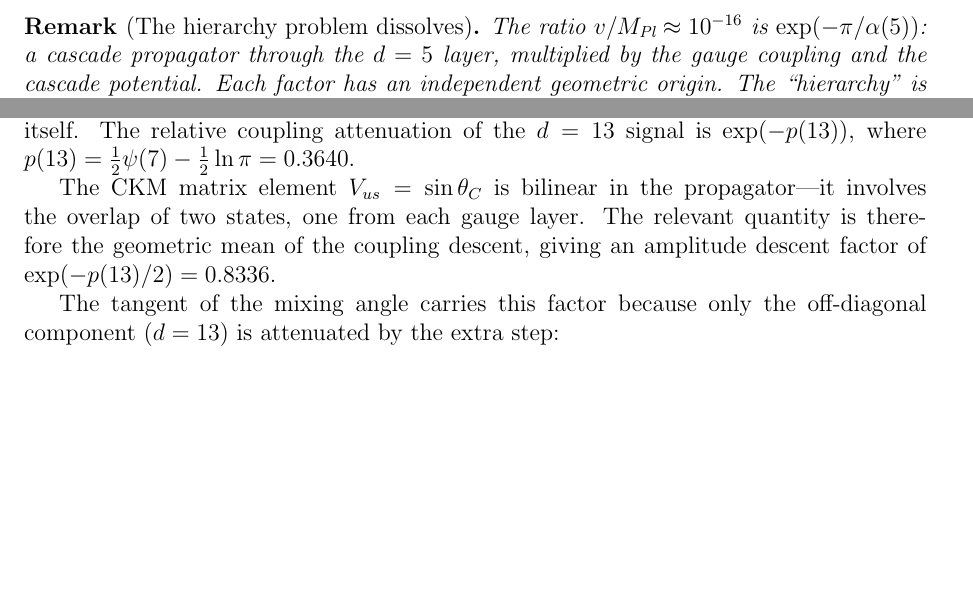
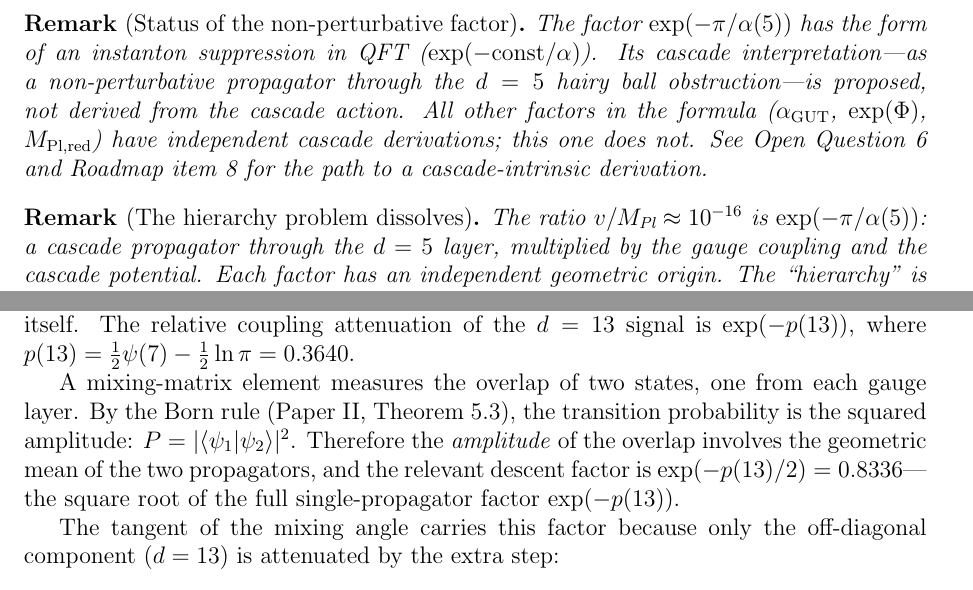
Before and after one commit to dickie81/r-infinite, a LaTeX paper (src/cascade-series-part4b.tex): two parts of pages 18 and 19 of 28 before the commit and two parts of pages 19 and 20 of 28 after it, joined at a grey line, cut at the place of the change, the shorter picture padded with empty space. Compiled offline with pdfLaTeX.

Commit message:
Acknowledge smuggled inputs and soften overclaims in Part IVb
A full semiclassical audit of Parts Prelude through IVb identified
three places where standard physics is used as input without proper
acknowledgment, and one overclaim. This commit fixes all four.

1. m_Z as unacknowledged input (line 682): The chain
   N(13),N(14) → θ_W → m_W → m_H claimed to be "closed without
   external input." It uses m_Z = 91.19 GeV as a dimensional
   anchor alongside M_Pl,red. Now explicitly states both
   dimensionful inputs.

2. CKM bilinear structure (line 780): The Cabibbo angle proof
   imported "V_us is bilinear in the propagator" from the SM's
   CKM framework. Rewritten to derive the bilinear structure
   from the Born rule (Part II, Theorem 5.3): probability =
   amplitude², so the amplitude involves the geometric mean.

3. exp(-π/α(5)) tunneling factor (line 729): Presented as a
   theorem without flagging that its instanton-like form is
   not derived from the cascade action. Added a remark stating
   the status: proposed interpretation, not derived. Cross-
   references the existing open question and roadmap item.

4. "Replaces the beta function" overclaim (line 384): Softened
   to "analogue of the beta function" — the cascade gives the
   coupling value at one scale, not the running structure.

https://claude.ai/code/session_01VzgQz5FL4j17U3qu2xD24m

```diff
--- a/src/cascade-series-part4b.tex
+++ b/src/cascade-series-part4b.tex
@@ -734,6 +736,17 @@ Observed: $v = 246.22$~GeV. Deviation: 2.2\%.
 \begin{proof}
 The three suppression factors are: (i) $\exp(-\pi/\alpha(5)) = \exp(-34.70) = 8.53 \times 10^{-16}$, where $\alpha(5) = N(5)^2/(4\pi)$ and $1/\alpha(5) = 11.04$; (ii) $\exp(\Phi(12 \to 4)) = \exp(1.065) = 2.90$; (iii) $\alpha_{\text{GUT}} = N(12)^2/(4\pi) = 0.03997$. Combining: $2.435 \times 10^{18} \times 0.03997 \times 2.90 \times 8.53 \times 10^{-16} = 240.8$~GeV.
 \end{proof}
+
+\begin{remark}[Status of the non-perturbative factor]
+The factor $\exp(-\pi/\alpha(5))$ has the form of an instanton suppression
+in QFT ($\exp(-\mathrm{const}/\alpha)$). Its cascade interpretation---as
+a non-perturbative propagator through the $d=5$ hairy ball
+obstruction---is proposed, not derived from the cascade action. All
+other factors in the formula ($\alpha_{\mathrm{GUT}}$, $\exp(\Phi)$,
+$M_{\mathrm{Pl,red}}$) have independent cascade derivations; this one
+does not. See Open Question~6 and Roadmap item~8 for the path to a
+cascade-intrinsic derivation.
+\end{remark}
 
 \begin{remark}[The hierarchy problem dissolves]
 The ratio $v/M_{\text{Pl}} \approx 10^{-16}$ is $\exp(-\pi/\alpha(5))$: a cascade propagator through the $d = 5$ layer, multiplied by the gauge coupling and the cascade potential. Each factor has an independent geometric origin. The ``hierarchy'' is dimensional transmutation in the cascade's own geometry.
@@ -775,7 +788,7 @@ At the gauge window, the geometric angle between the SU(3) layer ($d = 12$) and
 
 The key observation: the $d = 13$ signal traverses one extra cascade layer to reach the observer compared to $d = 12$. The $d = 13 \to d = 4$ propagator passes through the $d = 12$ layer; the $d = 12 \to d = 4$ propagator does not pass through $d = 12$ itself. The relative coupling attenuation of the $d = 13$ signal is $\exp(-p(13))$, where $p(13) = \tfrac{1}{2}\psi(7) - \tfrac{1}{2}\ln\pi = 0.3640$.
 
-The CKM matrix element $V_{us} = \sin\theta_C$ is bilinear in the propagator---it involves the overlap of two states, one from each gauge layer. The relevant quantity is therefore the geometric mean of the coupling descent, giving an amplitude descent factor of $\exp(-p(13)/2) = 0.8336$.
+A mixing-matrix element measures the overlap of two states, one from each gauge layer. By the Born rule (Paper~II, Theorem~5.3), the transition probability is the squared amplitude: $P = |\langle\psi_1|\psi_2\rangle|^2$. Therefore the \emph{amplitude} of the overlap involves the geometric mean of the two propagators, and the relevant descent factor is $\exp(-p(13)/2) = 0.8336$---the square root of the full single-propagator factor $\exp(-p(13))$.
 
 The tangent of the mixing angle carries this factor because only the off-diagonal component ($d = 13$) is attenuated by the extra step:
 \[
```
Also changed, not shown: src/cascade-series-part4b.tex (14 more changed lines).
